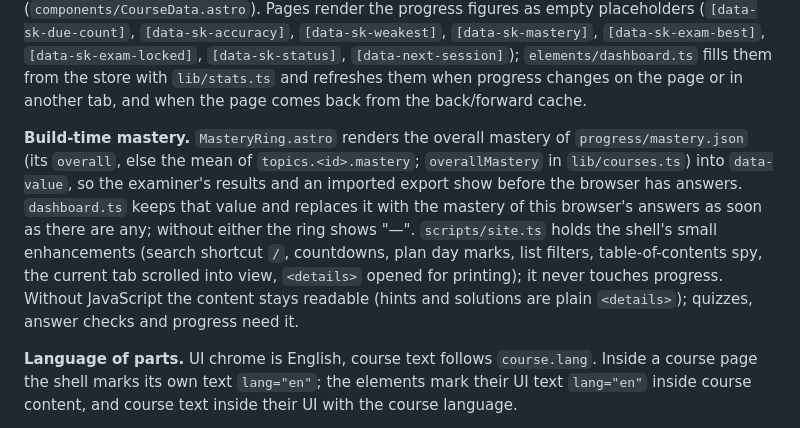
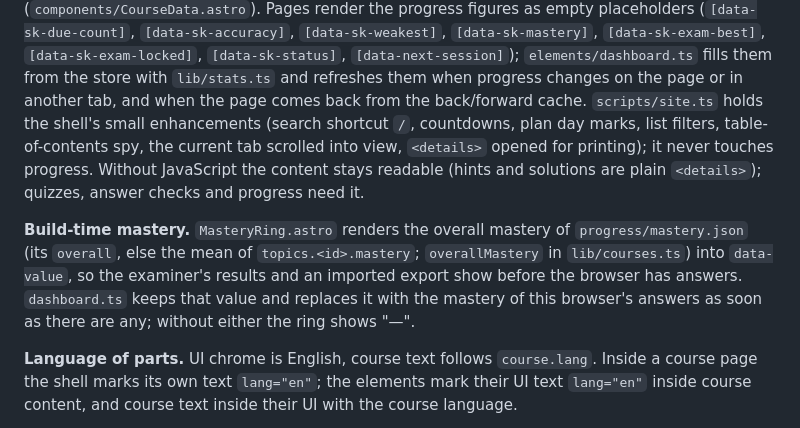
Before and after one commit to SemperParatusGithub/study-kit, a Markdown page: docs/architecture.md, the part around one of its changes. GitHub-like rendering.

Commit message:
docs(spec): keep the shell paragraph whole and reflow the plan paragraph
The build-time mastery paragraph had split the shell paragraph of §3.2.

```diff
--- a/docs/architecture.md
+++ b/docs/architecture.md
@@ -987,18 +988,18 @@ figures as empty placeholders (`[data-sk-due-count]`, `[data-sk-accuracy]`,
 `[data-sk-weakest]`, `[data-sk-mastery]`, `[data-sk-exam-best]`, `[data-sk-exam-locked]`, `[data-sk-status]`,
 `[data-next-session]`); `elements/dashboard.ts` fills them from the store with `lib/stats.ts`
 and refreshes them when progress changes on the page or in another tab, and when the page
-comes back from the back/forward cache.
+comes back from the back/forward cache. `scripts/site.ts` holds the shell's small
+enhancements (search shortcut `/`, countdowns, plan day marks, list filters, table-of-contents
+spy, the current tab scrolled into view, `<details>` opened for printing); it never touches
+progress. Without JavaScript the content stays readable (hints and solutions are plain
+`<details>`); quizzes, answer checks and progress need it.
 
 **Build-time mastery.** `MasteryRing.astro` renders the overall mastery of
 `progress/mastery.json` (its `overall`, else the mean of `topics.<id>.mastery`;
 `overallMastery` in `lib/courses.ts`) into `data-value`, so the examiner's results and an
 imported export show before the browser has answers. `dashboard.ts` keeps that value and
 replaces it with the mastery of this browser's answers as soon as there are any; without
-either the ring shows "—". `scripts/site.ts` holds the shell's small
-enhancements (search shortcut `/`, countdowns, plan day marks, list filters, table-of-contents
-spy, the current tab scrolled into view, `<details>` opened for printing); it never touches
-progress. Without JavaScript the content stays readable (hints and solutions are plain
-`<details>`); quizzes, answer checks and progress need it.
+either the ring shows "—".
 
 **Language of parts.** UI chrome is English, course text follows `course.lang`. Inside a
 course page the shell marks its own text `lang="en"`; the elements mark their UI text
```
Also changed, not shown: other parts of docs/architecture.md (+5 -4 lines).
